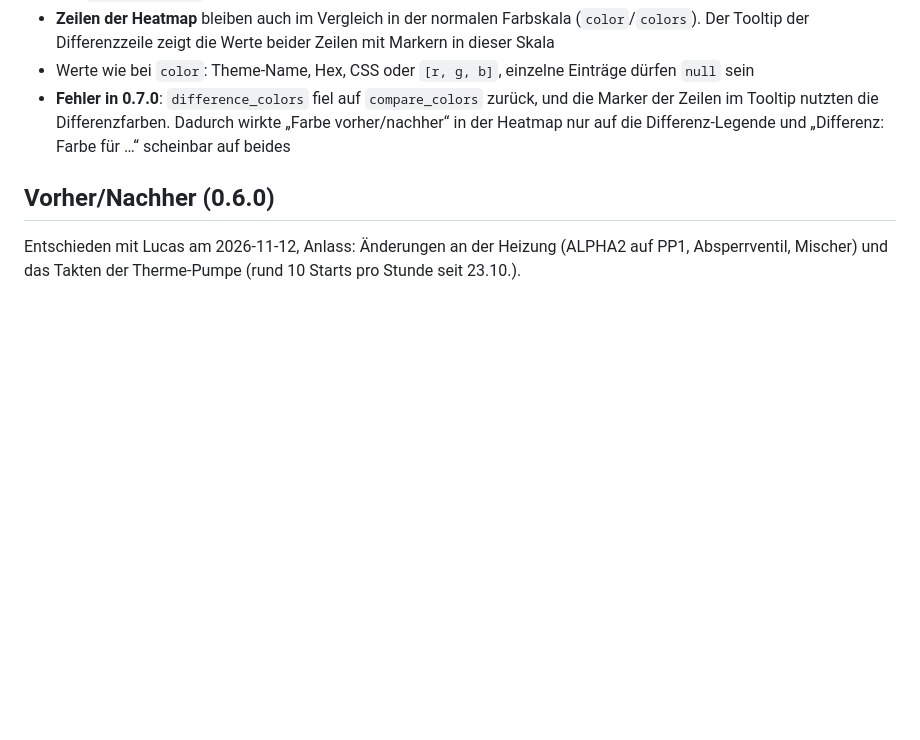
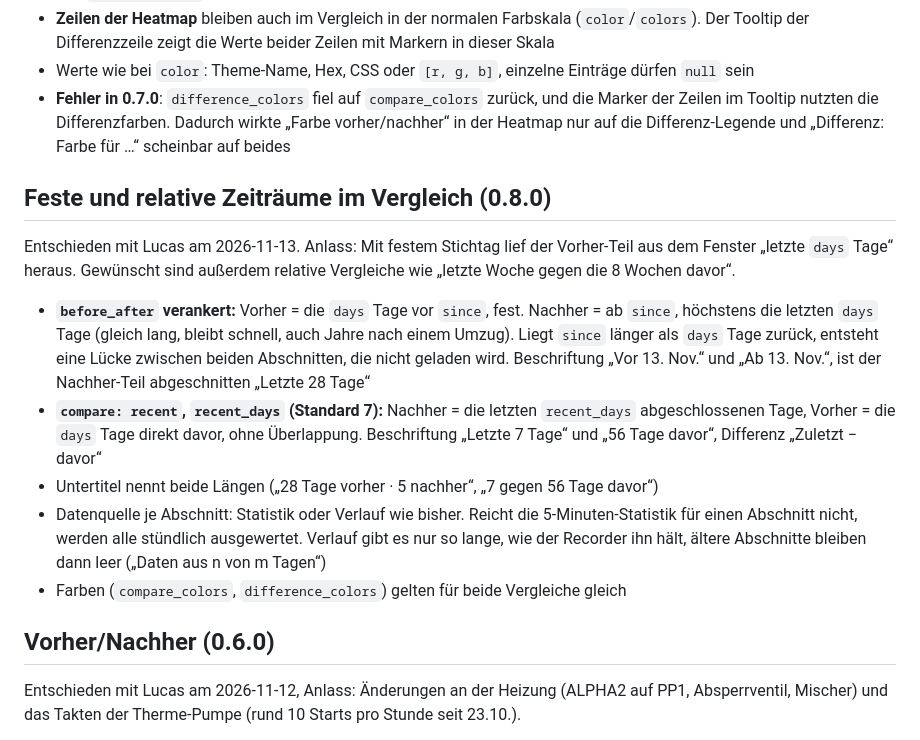
Before and after one commit to luc-ass/pattern-card, a Markdown page: SPEC.md, the part around the change. GitHub-like rendering; blank space fills up the shorter version.

```diff
--- a/SPEC.md
+++ b/SPEC.md
@@ -147,6 +147,16 @@ Wunsch Lucas (2026-11-12): Die Farben müssen zur Bedeutung passen, etwa Tempera
 - Werte wie bei `color`: Theme-Name, Hex, CSS oder `[r, g, b]`, einzelne Einträge dürfen `null` sein
 - **Fehler in 0.7.0**: `difference_colors` fiel auf `compare_colors` zurück, und die Marker der Zeilen im Tooltip nutzten die Differenzfarben. Dadurch wirkte „Farbe vorher/nachher“ in der Heatmap nur auf die Differenz-Legende und „Differenz: Farbe für …“ scheinbar auf beides
 
+## Feste und relative Zeiträume im Vergleich (0.8.0)
+
+Entschieden mit Lucas am 2026-11-13. Anlass: Mit festem Stichtag lief der Vorher-Teil aus dem Fenster „letzte `days` Tage“ heraus. Gewünscht sind außerdem relative Vergleiche wie „letzte Woche gegen die 8 Wochen davor“.
+
+- **`before_after` verankert:** Vorher = die `days` Tage vor `since`, fest. Nachher = ab `since`, höchstens die letzten `days` Tage (gleich lang, bleibt schnell, auch Jahre nach einem Umzug). Liegt `since` länger als `days` Tage zurück, entsteht eine Lücke zwischen beiden Abschnitten, die nicht geladen wird. Beschriftung „Vor 13. Nov.“ und „Ab 13. Nov.“, ist der Nachher-Teil abgeschnitten „Letzte 28 Tage“
+- **`compare: recent`, `recent_days` (Standard 7):** Nachher = die letzten `recent_days` abgeschlossenen Tage, Vorher = die `days` Tage direkt davor, ohne Überlappung. Beschriftung „Letzte 7 Tage“ und „56 Tage davor“, Differenz „Zuletzt − davor“
+- Untertitel nennt beide Längen („28 Tage vorher · 5 nachher“, „7 gegen 56 Tage davor“)
+- Datenquelle je Abschnitt: Statistik oder Verlauf wie bisher. Reicht die 5-Minuten-Statistik für einen Abschnitt nicht, werden alle stündlich ausgewertet. Verlauf gibt es nur so lange, wie der Recorder ihn hält, ältere Abschnitte bleiben dann leer („Daten aus n von m Tagen“)
+- Farben (`compare_colors`, `difference_colors`) gelten für beide Vergleiche gleich
+
 ## Vorher/Nachher (0.6.0)
 
 Entschieden mit Lucas am 2026-11-12, Anlass: Änderungen an der Heizung (ALPHA2 auf PP1, Absperrventil, Mischer) und das Takten der Therme-Pumpe (rund 10 Starts pro Stunde seit 23.10.).
```
Also changed, not shown: README.md (+21 -5 lines), docs/images/heatmap-before-after.png, docs/images/heatmap-recent.png (added), 5 other files.
